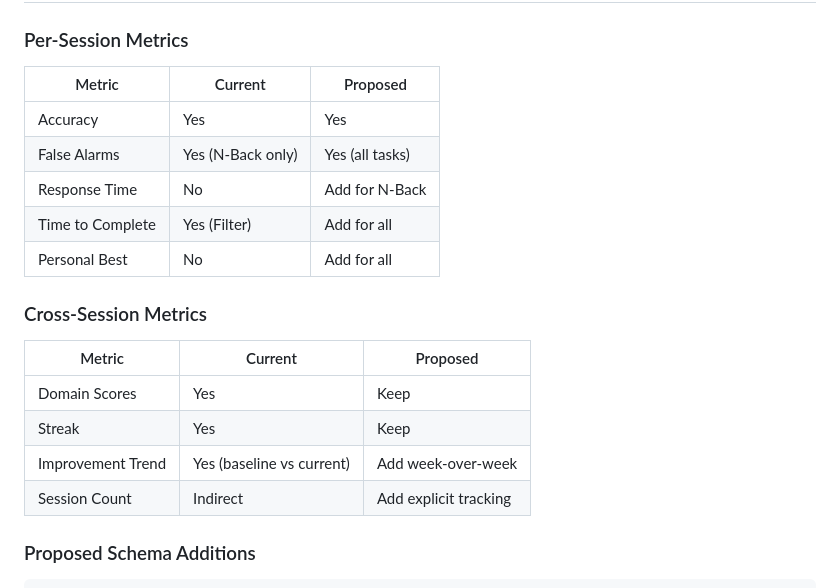
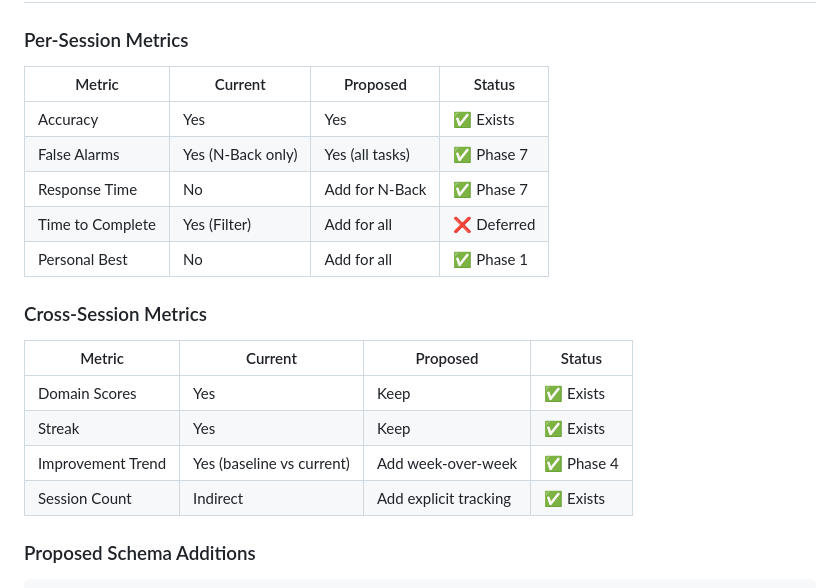
Before and after one commit to kingpinzs/working_memory_training_app, a Markdown page: docs/ALGORITHM_IMPROVEMENTS.md, the part around the change. Drawn GitHub-style.

Commit message:
docs: Add status to metrics tables in ALGORITHM_IMPROVEMENTS.md
- Per-session metrics: 4/5 complete, 1 deferred
- Cross-session metrics: 4/4 complete

🤖 Generated with [Claude Code](https://claude.com/claude-code)

Co-Authored-By: Claude Opus 4.5 <noreply@anthropic.com>

```diff
--- a/docs/ALGORITHM_IMPROVEMENTS.md
+++ b/docs/ALGORITHM_IMPROVEMENTS.md
@@ -220,22 +220,22 @@ document.onkeydown = (e) => {
 
 ### Per-Session Metrics
 
-| Metric | Current | Proposed |
-|--------|---------|----------|
-| Accuracy | Yes | Yes |
-| False Alarms | Yes (N-Back only) | Yes (all tasks) |
-| Response Time | No | Add for N-Back |
-| Time to Complete | Yes (Filter) | Add for all |
-| Personal Best | No | Add for all |
+| Metric | Current | Proposed | Status |
+|--------|---------|----------|--------|
+| Accuracy | Yes | Yes | ✅ Exists |
+| False Alarms | Yes (N-Back only) | Yes (all tasks) | ✅ Phase 7 |
+| Response Time | No | Add for N-Back | ✅ Phase 7 |
+| Time to Complete | Yes (Filter) | Add for all | ❌ Deferred |
+| Personal Best | No | Add for all | ✅ Phase 1 |
 
 ### Cross-Session Metrics
 
-| Metric | Current | Proposed |
-|--------|---------|----------|
-| Domain Scores | Yes | Keep |
-| Streak | Yes | Keep |
-| Improvement Trend | Yes (baseline vs current) | Add week-over-week |
-| Session Count | Indirect | Add explicit tracking |
+| Metric | Current | Proposed | Status |
+|--------|---------|----------|--------|
+| Domain Scores | Yes | Keep | ✅ Exists |
+| Streak | Yes | Keep | ✅ Exists |
+| Improvement Trend | Yes (baseline vs current) | Add week-over-week | ✅ Phase 4 |
+| Session Count | Indirect | Add explicit tracking | ✅ Exists |
 
 ### Proposed Schema Additions
 
```
